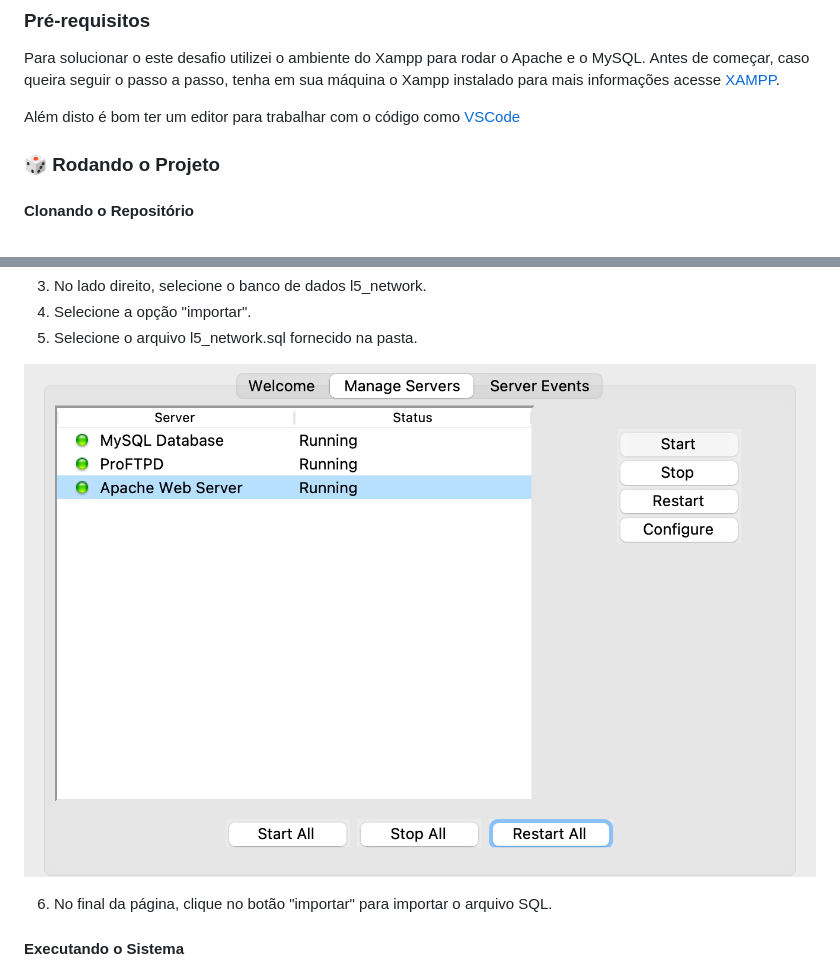
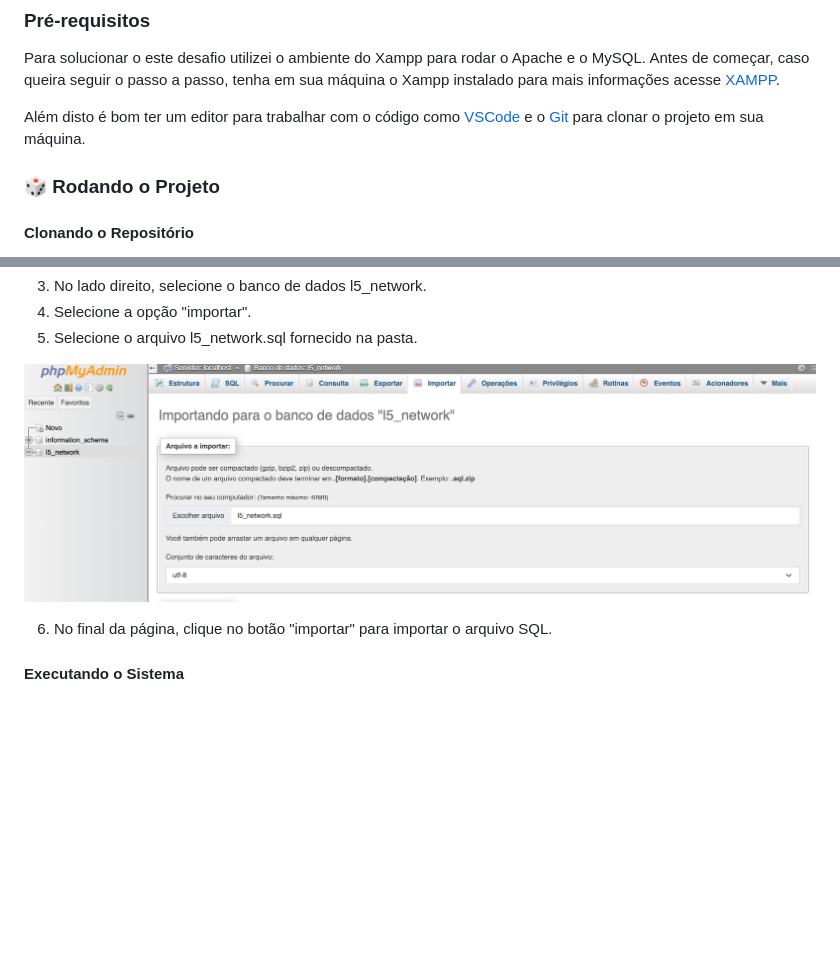
Before and after one commit to Bruno-Lafayette/programador_junior-master, a Markdown page: README.md, 2 parts joined by grey strips. Rendered like a GitHub page; blank space fills up the shorter version.

Commit message:
docs: adicionado instruções para rodar o projeto

```diff
--- a/README.md
+++ b/README.md
@@ -80,7 +80,7 @@ Incluídos ícones para representar visualmente as informações dos ramais e do
 Para solucionar o este desafio utilizei o ambiente do Xampp para rodar o Apache e o MySQL.
 Antes de começar, caso queira seguir o passo a passo, tenha em sua máquina o Xampp instalado para mais informações acesse [XAMPP](https://www.apachefriends.org/pt_br/index.html).
 
-Além disto é bom ter um editor para trabalhar com o código como [VSCode](https://code.visualstudio.com/)
+Além disto é bom ter um editor para trabalhar com o código como [VSCode](https://code.visualstudio.com/) e o [Git](https://git-scm.com) para clonar o projeto em sua máquina.
 
 ### 🎲 Rodando o Projeto
 
@@ -117,7 +117,7 @@ http://localhost/phpmyadmin/index.php?route=/server/databases
 4. Selecione a opção "importar".
 5. Selecione o arquivo l5_network.sql fornecido na pasta.
 
-![alt text](View/assets/imgs/iniciarServer.png)
+![alt text](View/assets/imgs/importarBanco.png)
 
 6. No final da página, clique no botão "importar" para importar o arquivo SQL.
 
```
